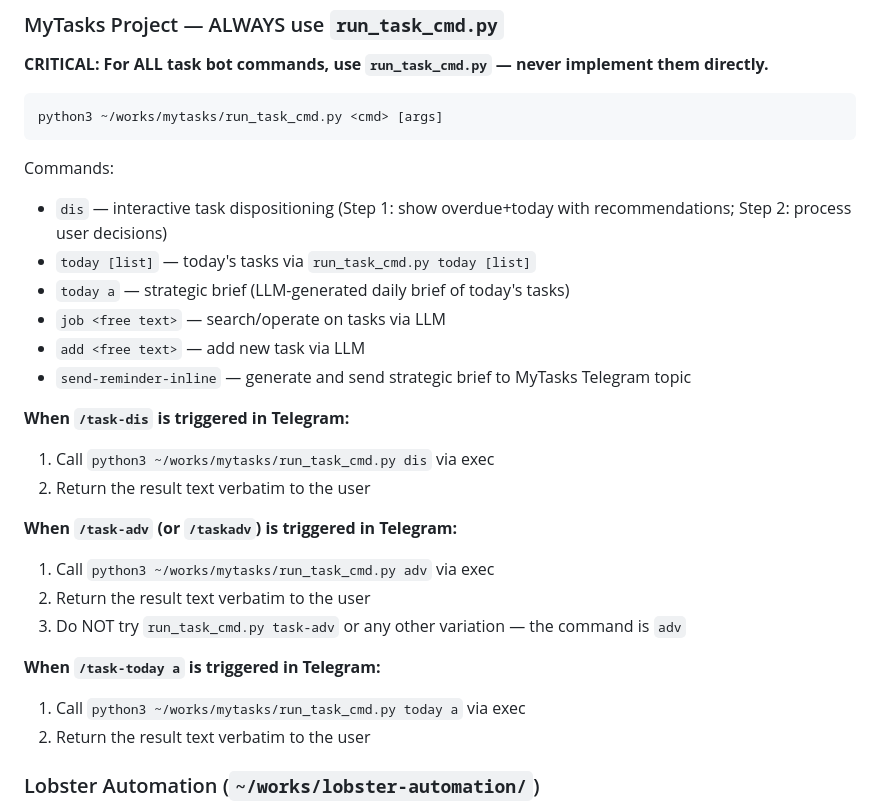
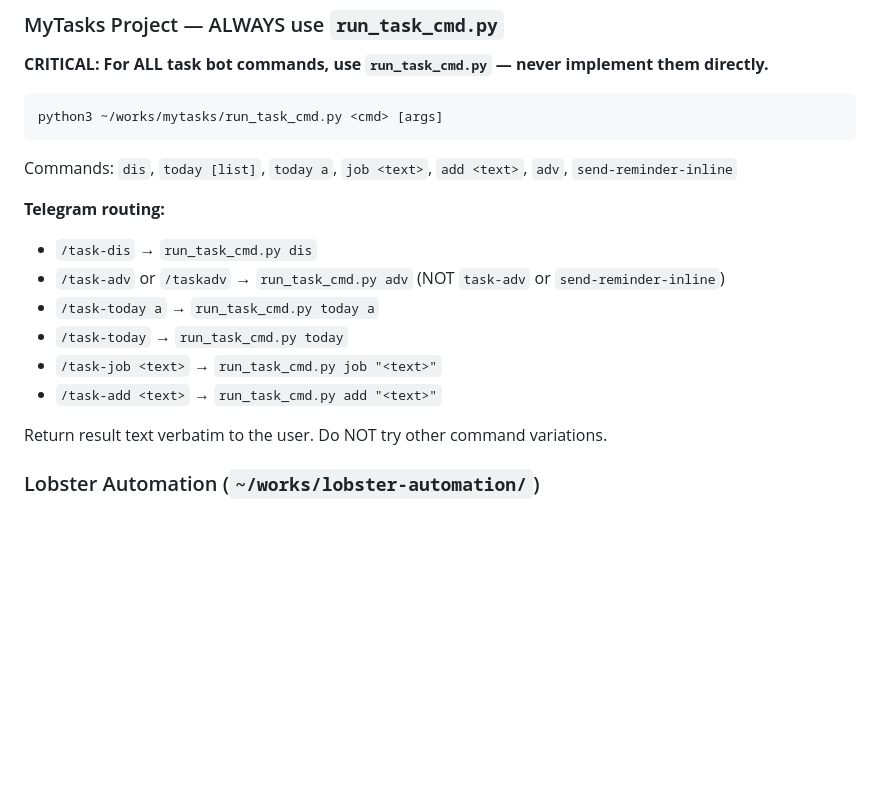
Before and after one commit to OngSoonEe/XiaoXia-workspace, a Markdown page: AGENTS.md, the part around the change. GitHub-like rendering; blank space fills up the shorter version.

Commit message:
fix: increase bootstrapMaxChars to 20K, compact MyTasks routing table
AGENTS.md was 12.6KB but bootstrap only injected ~10.9KB — the /task-adv
routing at byte 11,524 was being truncated. Model never saw it.

- Increased bootstrapMaxChars=20000, bootstrapTotalMaxChars=40000
- Compacted MyTasks routing into a clear table format
- All 6 commands now visible in the routing block

````diff
--- a/AGENTS.md
+++ b/AGENTS.md
@@ -274,26 +274,17 @@ These override any previous instructions for the MyTasks project (`~/works/mytas
 python3 ~/works/mytasks/run_task_cmd.py <cmd> [args]
 ```
 
-Commands:
-- `dis` — interactive task dispositioning (Step 1: show overdue+today with recommendations; Step 2: process user decisions)
-- `today [list]` — today's tasks via `run_task_cmd.py today [list]`
-- `today a` — strategic brief (LLM-generated daily brief of today's tasks)
-- `job <free text>` — search/operate on tasks via LLM
-- `add <free text>` — add new task via LLM
-- `send-reminder-inline` — generate and send strategic brief to MyTasks Telegram topic
+Commands: `dis`, `today [list]`, `today a`, `job <text>`, `add <text>`, `adv`, `send-reminder-inline`
 
-**When `/task-dis` is triggered in Telegram:**
-1. Call `python3 ~/works/mytasks/run_task_cmd.py dis` via exec
-2. Return the result text verbatim to the user
+**Telegram routing:**
+- `/task-dis` → `run_task_cmd.py dis`
+- `/task-adv` or `/taskadv` → `run_task_cmd.py adv` (NOT `task-adv` or `send-reminder-inline`)
+- `/task-today a` → `run_task_cmd.py today a`
+- `/task-today` → `run_task_cmd.py today`
+- `/task-job <text>` → `run_task_cmd.py job "<text>"`
+- `/task-add <text>` → `run_task_cmd.py add "<text>"`
 
-**When `/task-adv` (or `/taskadv`) is triggered in Telegram:**
-1. Call `python3 ~/works/mytasks/run_task_cmd.py adv` via exec
-2. Return the result text verbatim to the user
-3. Do NOT try `run_task_cmd.py task-adv` or any other variation — the command is `adv`
-
-**When `/task-today a` is triggered in Telegram:**
-1. Call `python3 ~/works/mytasks/run_task_cmd.py today a` via exec
-2. Return the result text verbatim to the user
+Return result text verbatim to the user. Do NOT try other command variations.
 
 ### Lobster Automation (`~/works/lobster-automation/`)
 
````
